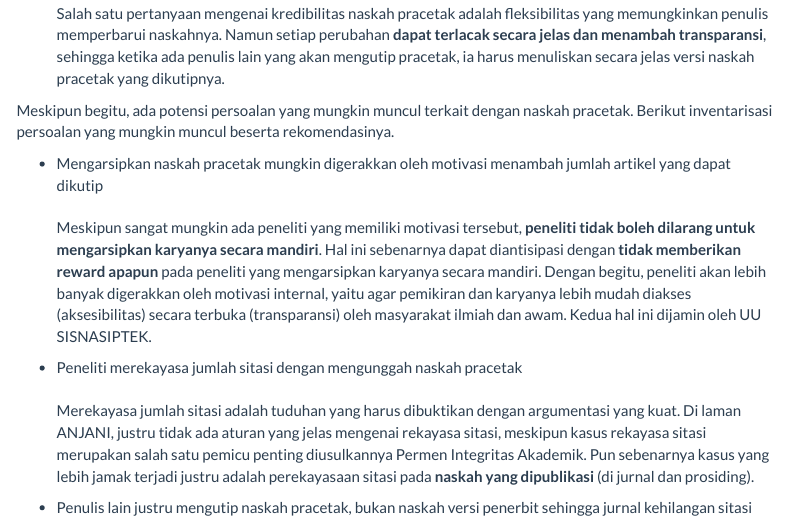
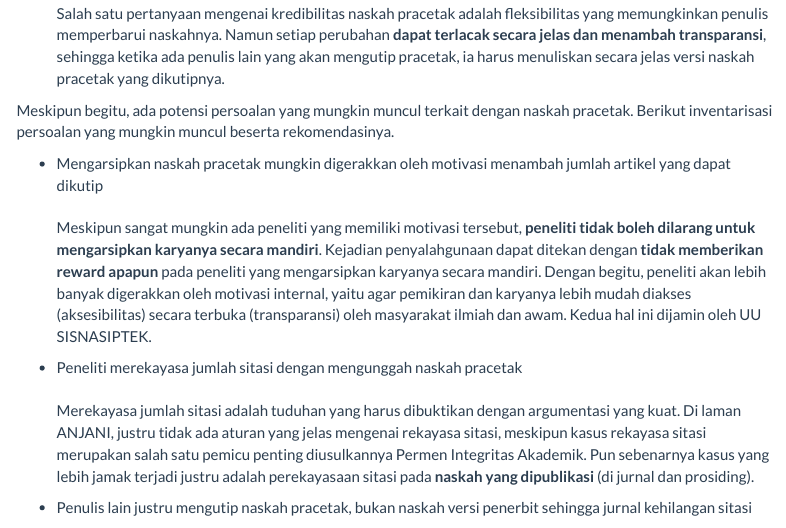
Before and after one commit to rameliaz/anjani, an R Markdown document (index.Rmd): the page in a window 1100 px wide, from 4540 px down. Rendered offline with R 4.5, knitr and Pandoc, with nearby package versions; menus at the side of the page are left out.

Commit message:
revisi pada bagian uraian mengenai pracetak

```diff
--- a/index.Rmd
+++ b/index.Rmd
@@ -103,7 +103,7 @@ Salah satu pertanyaan mengenai kredibilitas naskah pracetak adalah fleksibilitas
 Meskipun begitu, ada potensi persoalan yang mungkin muncul terkait dengan naskah pracetak. Berikut inventarisasi persoalan yang mungkin muncul beserta rekomendasinya.
 
 * Mengarsipkan naskah pracetak mungkin digerakkan oleh motivasi menambah jumlah artikel yang dapat dikutip <br></br>
-Meskipun sangat mungkin ada peneliti yang memiliki motivasi tersebut, **peneliti tidak boleh dilarang untuk mengarsipkan karyanya secara mandiri**. Hal ini sebenarnya dapat diantisipasi dengan **tidak memberikan reward apapun** pada peneliti yang mengarsipkan karyanya secara mandiri. Dengan begitu, peneliti akan lebih banyak digerakkan oleh motivasi internal, yaitu agar pemikiran dan karyanya lebih mudah diakses (aksesibilitas) secara terbuka (transparansi) oleh masyarakat ilmiah dan awam. Kedua hal ini dijamin oleh UU SISNASIPTEK.
+Meskipun sangat mungkin ada peneliti yang memiliki motivasi tersebut, **peneliti tidak boleh dilarang untuk mengarsipkan karyanya secara mandiri**. Kejadian penyalahgunaan dapat ditekan dengan **tidak memberikan reward apapun** pada peneliti yang mengarsipkan karyanya secara mandiri. Dengan begitu, peneliti akan lebih banyak digerakkan oleh motivasi internal, yaitu agar pemikiran dan karyanya lebih mudah diakses (aksesibilitas) secara terbuka (transparansi) oleh masyarakat ilmiah dan awam. Kedua hal ini dijamin oleh UU SISNASIPTEK.
 
 * Peneliti merekayasa jumlah sitasi dengan mengunggah naskah pracetak <br></br>
 Merekayasa jumlah sitasi adalah tuduhan yang harus dibuktikan dengan argumentasi yang kuat. Di laman ANJANI, justru tidak ada aturan yang jelas mengenai rekayasa sitasi, meskipun kasus rekayasa sitasi merupakan salah satu pemicu penting diusulkannya Permen Integritas Akademik. Pun sebenarnya kasus yang lebih jamak terjadi justru adalah perekayasaan sitasi pada **naskah yang dipublikasi** (di jurnal dan prosiding).
```
Also changed, not shown: 1 other file.
